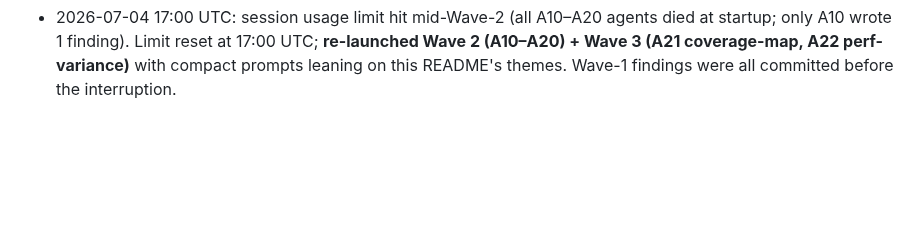
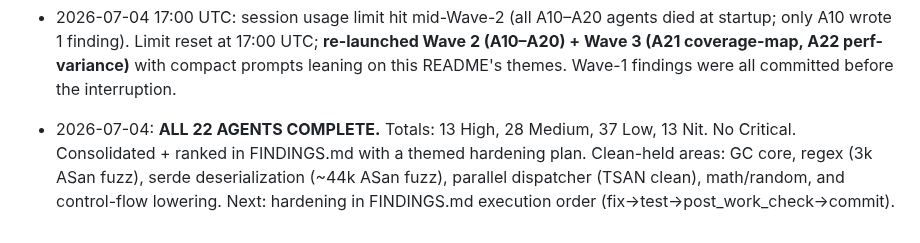
Before and after one commit to kiritolang/kiritolang.github.io, a Markdown page: audit_v1_12/README.md, the part around the change. Drawn GitHub-style; blank space fills up the shorter version.

Commit message:
audit(v1.12): consolidated FINDINGS.md — 13 High/28 Med/37 Low, themed hardening plan

```diff
--- a/audit_v1_12/README.md
+++ b/audit_v1_12/README.md
@@ -114,3 +114,7 @@ Legend: ⬜ not started · 🟡 running · ✅ done · ❌ stopped/incomplete
 - 2026-07-04 17:00 UTC: session usage limit hit mid-Wave-2 (all A10–A20 agents died at startup; only A10 wrote 1 finding).
   Limit reset at 17:00 UTC; **re-launched Wave 2 (A10–A20) + Wave 3 (A21 coverage-map, A22 perf-variance)** with
   compact prompts leaning on this README's themes. Wave-1 findings were all committed before the interruption.
+- 2026-07-04: **ALL 22 AGENTS COMPLETE.** Totals: 13 High, 28 Medium, 37 Low, 13 Nit. No Critical.
+  Consolidated + ranked in FINDINGS.md with a themed hardening plan. Clean-held areas: GC core, regex
+  (3k ASan fuzz), serde deserialization (~44k ASan fuzz), parallel dispatcher (TSAN clean), math/random,
+  and control-flow lowering. Next: hardening in FINDINGS.md execution order (fix→test→post_work_check→commit).
```
Also changed, not shown: audit_v1_12/FINDINGS.md (added, +152 -0 lines).
